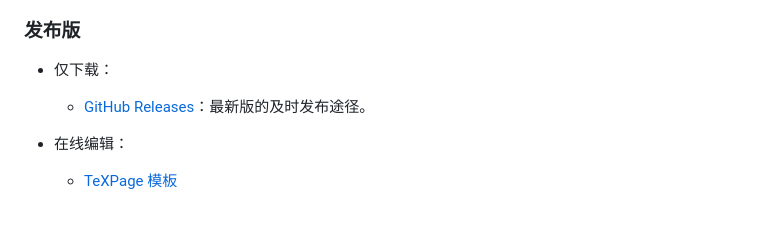
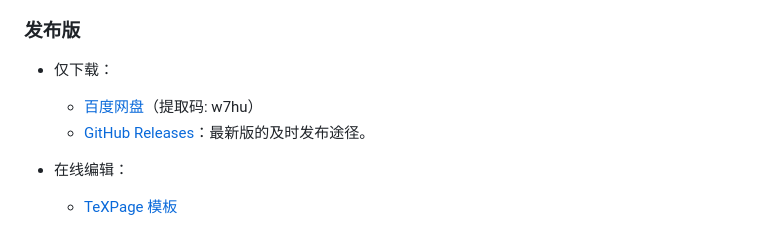
Before and after one commit to antao97/shcmthesis, a Markdown page: README.md, the part around the change. Rendered like a GitHub page.

Commit message:
修改下载链接

```diff
--- a/README.md
+++ b/README.md
@@ -31,6 +31,7 @@
 ### 发布版
 
 - 仅下载：
+  * [百度网盘](https://pan.baidu.com/s/1nAXSsBLNU1b4q73m6GfXbQ)（提取码: w7hu）
   * [GitHub Releases](https://github.com/antao97/shcmthesis/releases/)：最新版的及时发布途径。
 
 - 在线编辑：
```
